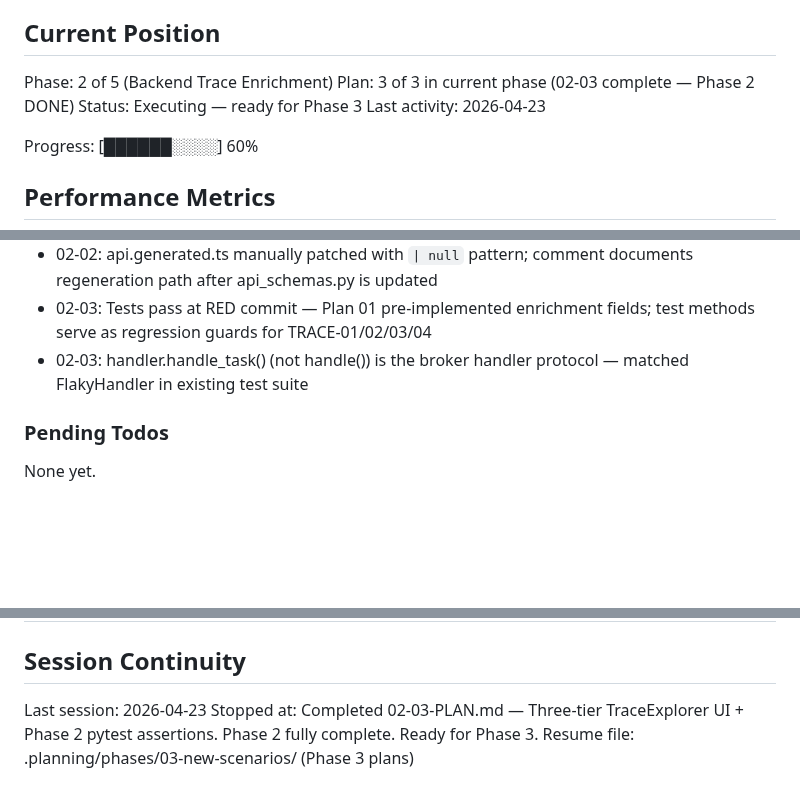
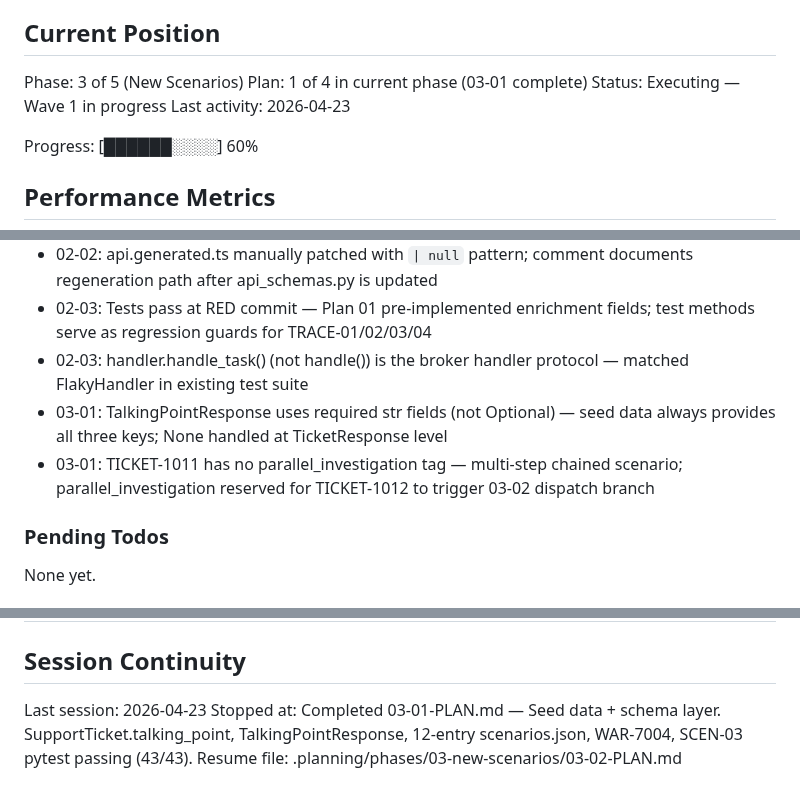
Before and after one commit to skylark248/A2AvsMCP, a Markdown page: .planning/STATE.md, 3 parts joined by grey strips. GitHub-like rendering; blank space fills up the shorter version.

Commit message:
docs(03-01): complete seed data and schema layer plan
- 03-01-SUMMARY.md created with TDD gate compliance, self-check passed
- STATE.md: position updated to Phase 3 Plan 1 complete, decisions added
- ROADMAP.md: 03-01-PLAN.md marked [x], progress table updated to 1/4

```diff
--- a/.planning/STATE.md
+++ b/.planning/STATE.md
@@ -25,9 +25,9 @@ See: .planning/PROJECT.md (updated 2026-04-22)
 
 ## Current Position
 
-Phase: 2 of 5 (Backend Trace Enrichment)
-Plan: 3 of 3 in current phase (02-03 complete — Phase 2 DONE)
-Status: Executing — ready for Phase 3
+Phase: 3 of 5 (New Scenarios)
+Plan: 1 of 4 in current phase (03-01 complete)
+Status: Executing — Wave 1 in progress
 Last activity: 2026-04-23
 
 Progress: [██████░░░░] 60%
@@ -67,6 +67,8 @@ Recent decisions affecting current work:
 - 02-02: api.generated.ts manually patched with `| null` pattern; comment documents regeneration path after api_schemas.py is updated
 - 02-03: Tests pass at RED commit — Plan 01 pre-implemented enrichment fields; test methods serve as regression guards for TRACE-01/02/03/04
 - 02-03: handler.handle_task() (not handle()) is the broker handler protocol — matched FlakyHandler in existing test suite
+- 03-01: TalkingPointResponse uses required str fields (not Optional) — seed data always provides all three keys; None handled at TicketResponse level
+- 03-01: TICKET-1011 has no parallel_investigation tag — multi-step chained scenario; parallel_investigation reserved for TICKET-1012 to trigger 03-02 dispatch branch
 
 ### Pending Todos
 
@@ -89,5 +91,5 @@ None — Phase 2 complete. TRACE-05 delivered; timeout_ms=5000 in A2ABroker conf
 ## Session Continuity
 
 Last session: 2026-04-23
-Stopped at: Completed 02-03-PLAN.md — Three-tier TraceExplorer UI + Phase 2 pytest assertions. Phase 2 fully complete. Ready for Phase 3.
-Resume file: .planning/phases/03-new-scenarios/ (Phase 3 plans)
+Stopped at: Completed 03-01-PLAN.md — Seed data + schema layer. SupportTicket.talking_point, TalkingPointResponse, 12-entry scenarios.json, WAR-7004, SCEN-03 pytest passing (43/43).
+Resume file: .planning/phases/03-new-scenarios/03-02-PLAN.md
```
Also changed, not shown: .planning/ROADMAP.md (+2 -2 lines), 1 other file.
